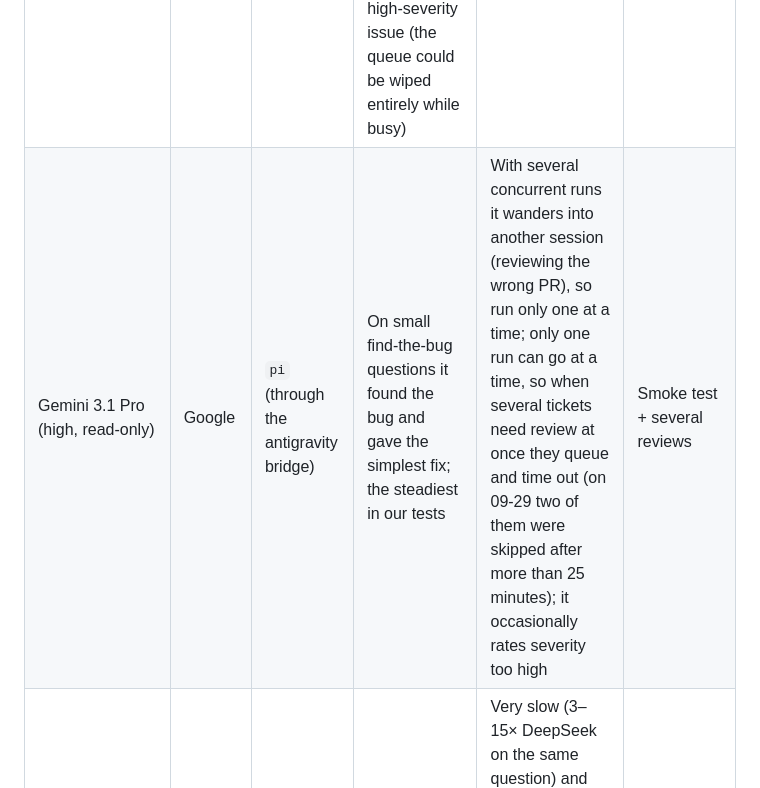
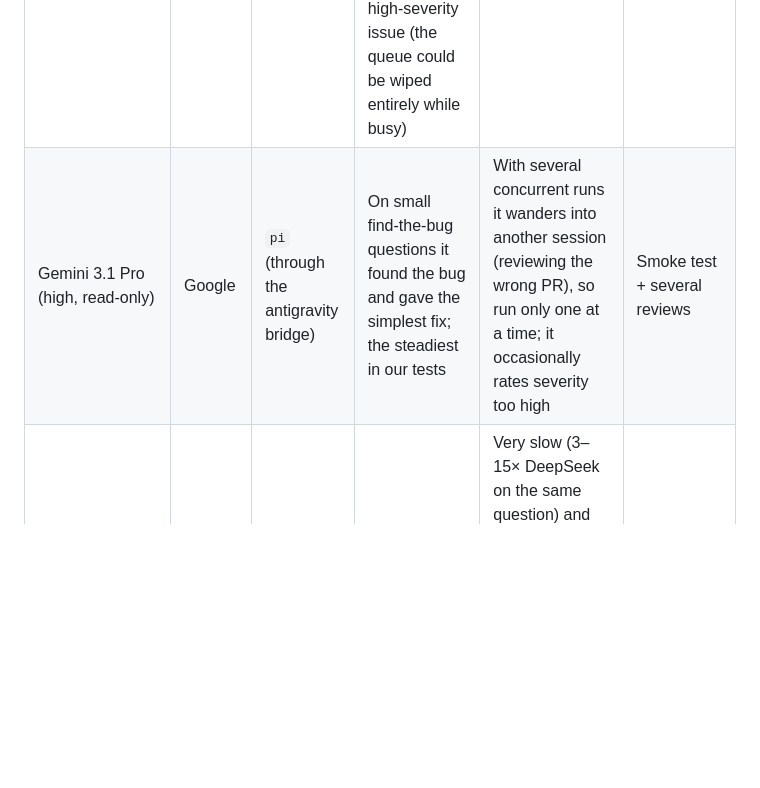
Before and after one commit to yanauto/opus-manager, a Markdown page: docs/models.md, the part around the change. GitHub-like rendering; blank space fills up the shorter version.

Commit message:
docs: 删除 Gemini 3.1 Pro 排队超时的错误说法 / Remove the incorrect queueing-timeout claim for Gemini 3.1 Pro (#16)
Co-authored-by: dodocat <249884450+dodocat-sun@users.noreply.github.com>

```diff
--- a/docs/models.md
+++ b/docs/models.md
@@ -18,7 +18,7 @@ Every row comes from real use on a small sample, so your mileage will differ. Th
 | Model | Vendor | Run with | Track record | Watch out for | Evidence |
 |---|---|---|---|---|---|
 | GLM 5.3 Flash (high, with only read/grep/find/ls enabled) | Zhipu | `pi` | Most findings held up; caught high-severity issues (such as tests being deleted by mistake, leaving receipt evidence that did not match); on 09-29 it was the only reviewer that delivered on time for two large changes and caught 1 real high-severity issue (the queue could be wiped entirely while busy) | Occasionally looks at the wrong file and produces false positives; got the wrong answer on the same small find-the-bug question | About 35 reviews |
-| Gemini 3.1 Pro (high, read-only) | Google | `pi` (through the antigravity bridge) | On small find-the-bug questions it found the bug and gave the simplest fix; the steadiest in our tests | With several concurrent runs it wanders into another session (reviewing the wrong PR), so run only one at a time; only one run can go at a time, so when several tickets need review at once they queue and time out (on 09-29 two of them were skipped after more than 25 minutes); it occasionally rates severity too high | Smoke test + several reviews |
+| Gemini 3.1 Pro (high, read-only) | Google | `pi` (through the antigravity bridge) | On small find-the-bug questions it found the bug and gave the simplest fix; the steadiest in our tests | With several concurrent runs it wanders into another session (reviewing the wrong PR), so run only one at a time; it occasionally rates severity too high | Smoke test + several reviews |
 | Gemini 3.8 Flash (high, read-only) | Google | `pi` (through the antigravity bridge) | Thinks deeply and often catches what others miss | Very slow (3–15× DeepSeek on the same question) and fond of going in circles; public discussion reports the same; there is an hourly quota cap that even annual members hit (on 09-29 it reported the personal quota was used up, resetting after about 1 hour) | Smoke test + about 10 reviews |
 | Gemini 3.8 Flash (read-only) | Google | `agy` | Handled read-only review on the author's own app | Not recorded (the README does not say) | The author's own app: 13 tickets, 3 review rounds, 36 findings, 35 accepted and 1 rejected (source: README "Field numbers") |
 
```
Also changed, not shown: docs/models.zh-CN.md (+1 -1 lines).
